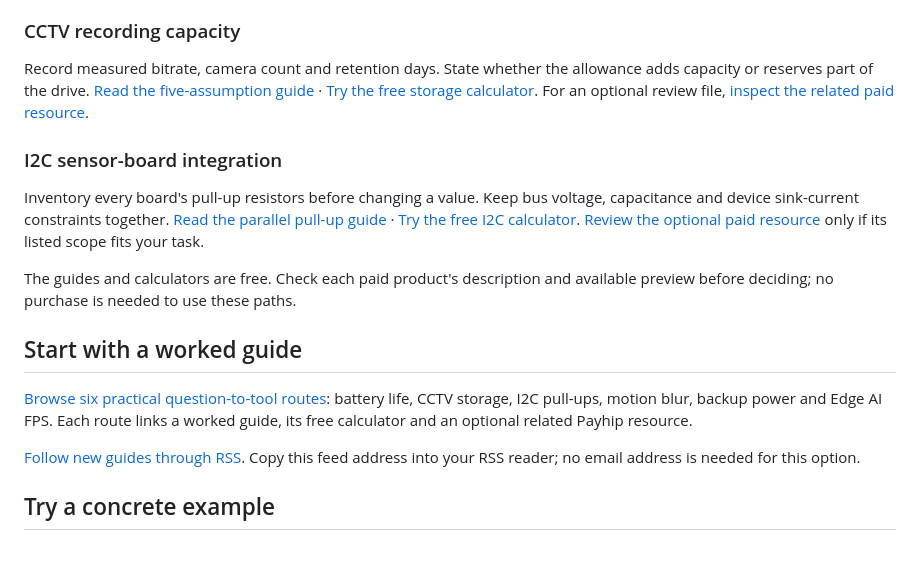
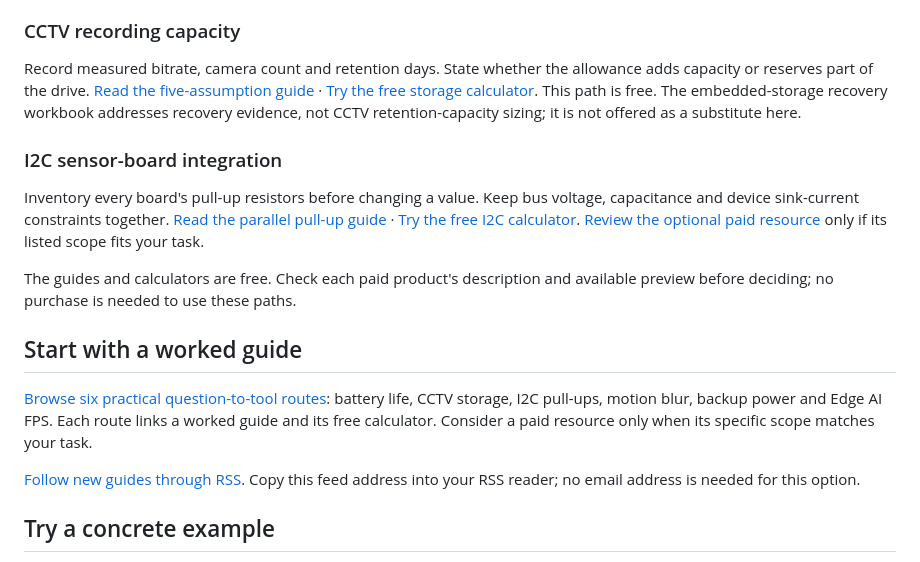
Before and after one commit to nagimoon2000-crypto/practical-hardware-tools, a Markdown page: README.md, the part around the change. GitHub-like rendering.

Commit message:
Correct CCTV buyer path to avoid unrelated recovery workbook

```diff
--- a/README.md
+++ b/README.md
@@ -28,7 +28,7 @@ If you need reusable review files, [inspect the related paid resource and its li
 ### CCTV recording capacity
 Record measured bitrate, camera count and retention days. State whether the allowance adds capacity or reserves part of the drive.
 [Read the five-assumption guide](https://moons66.wordpress.com/2026/10/26/before-sizing-an-nvr-drive-five-cctv-recording-assumptions-to-check/?utm_source=github&utm_medium=referral&utm_campaign=pht_30d_storage_20261027&utm_content=review_path) · [Try the free storage calculator](https://nagimoon2000-crypto.github.io/practical-hardware-tools/camera-storage-calculator/?utm_source=github&utm_medium=referral&utm_campaign=pht_30d_storage_20261027&utm_content=review_path).
-For an optional review file, [inspect the related paid resource](https://payhip.com/b/MtxAU?utm_source=github&utm_medium=referral&utm_campaign=pht_30d_storage_20261027&utm_content=review_path).
+This path is free. The embedded-storage recovery workbook addresses recovery evidence, not CCTV retention-capacity sizing; it is not offered as a substitute here.
 
 ### I2C sensor-board integration
 Inventory every board's pull-up resistors before changing a value. Keep bus voltage, capacitance and device sink-current constraints together.
@@ -39,7 +39,7 @@ The guides and calculators are free. Check each paid product's description and a
 
 ## Start with a worked guide
 
-[Browse six practical question-to-tool routes](https://moons66.wordpress.com/2026/10/26/start-here-find-your-free-hardware-calculator-and-worked-guide/?utm_source=github&utm_medium=readme&utm_campaign=guide_directory): battery life, CCTV storage, I2C pull-ups, motion blur, backup power and Edge AI FPS. Each route links a worked guide, its free calculator and an optional related Payhip resource.
+[Browse six practical question-to-tool routes](https://moons66.wordpress.com/2026/10/26/start-here-find-your-free-hardware-calculator-and-worked-guide/?utm_source=github&utm_medium=readme&utm_campaign=guide_directory): battery life, CCTV storage, I2C pull-ups, motion blur, backup power and Edge AI FPS. Each route links a worked guide and its free calculator. Consider a paid resource only when its specific scope matches your task.
 
 [Follow new guides through RSS](https://moons66.wordpress.com/feed/). Copy this feed address into your RSS reader; no email address is needed for this option.
 
```
